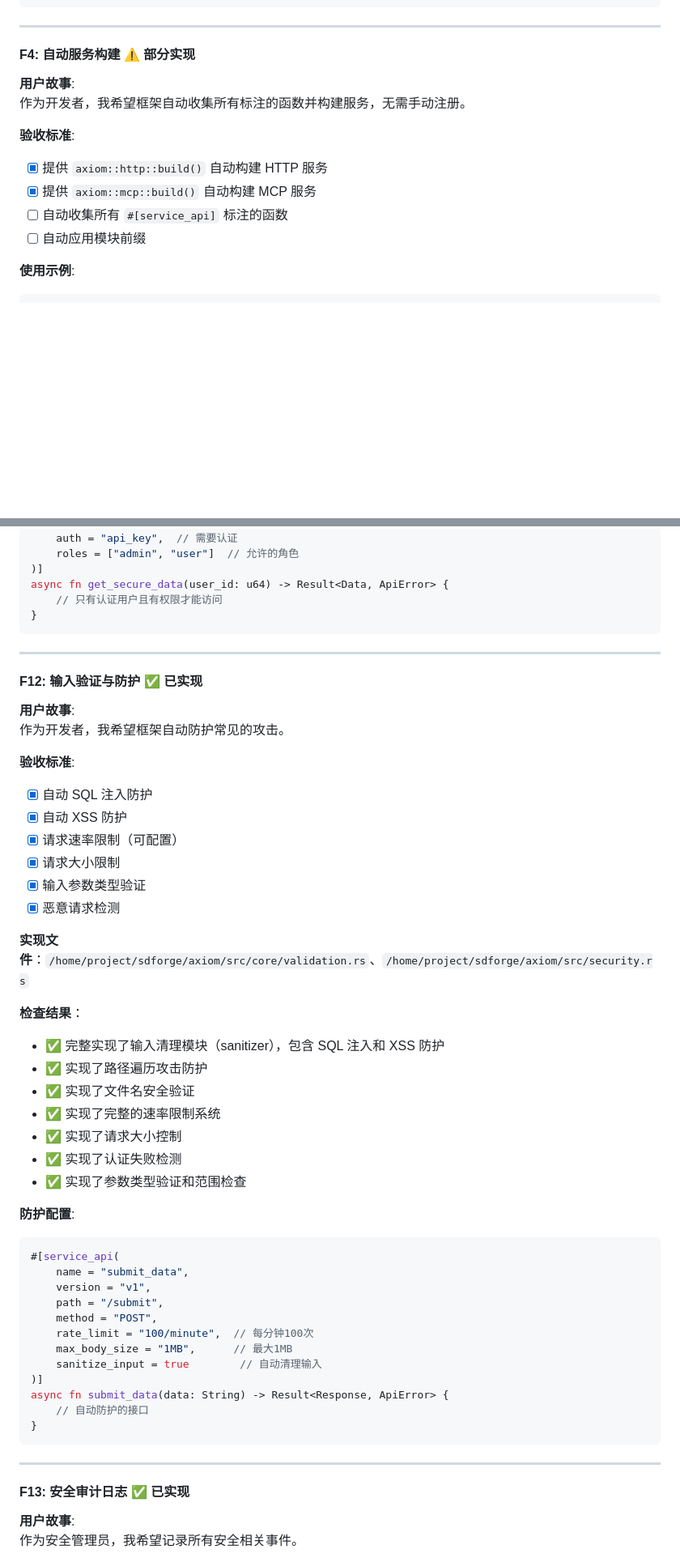
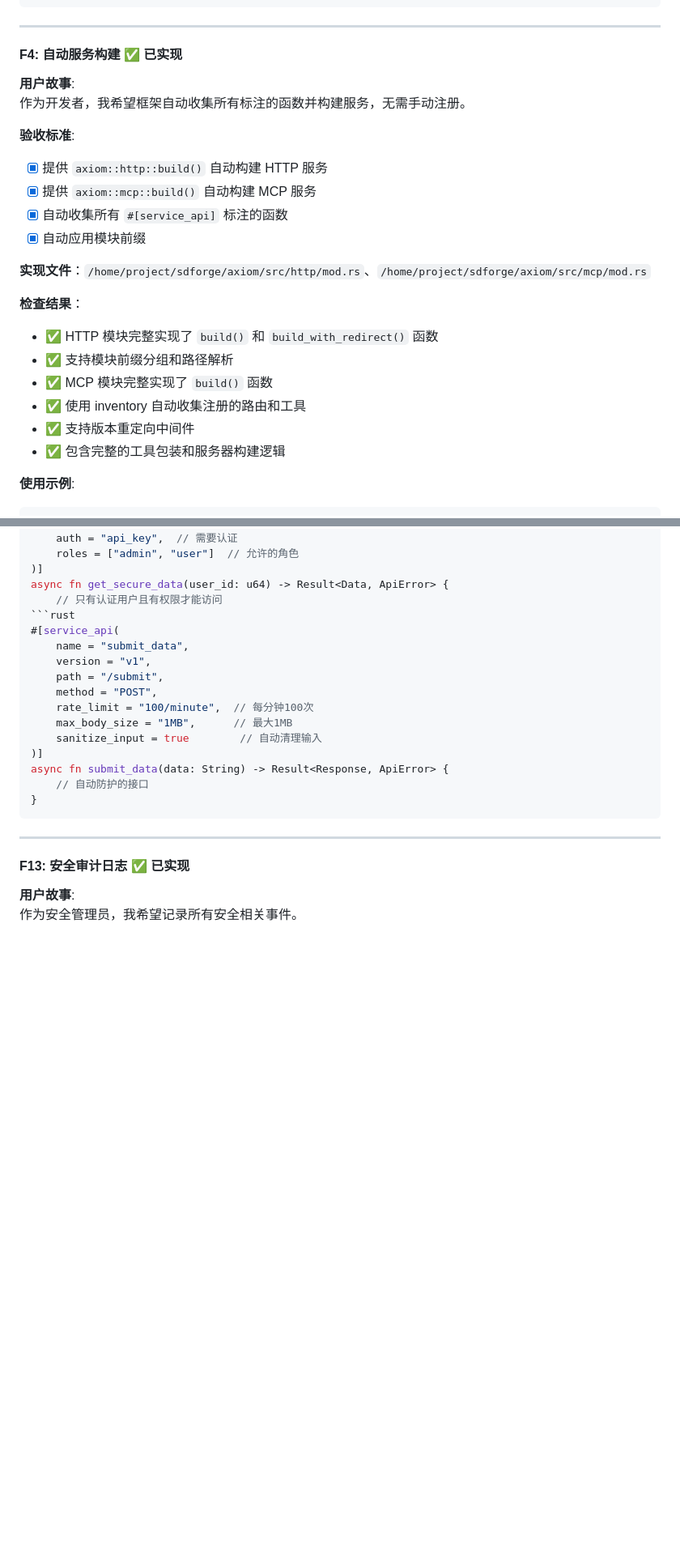
Before and after one commit to Kirky-X/sdforge, a Markdown page: docs/prd.md, 2 parts joined by grey strips. Shown: that part at 81% size. GitHub-like rendering; blank space fills up the shorter version.

````diff
--- a/docs/prd.md
+++ b/docs/prd.md
@@ -197,7 +197,7 @@ pub mod __mcp_search_docs {
 
 ---
 
-#### F4: 自动服务构建 ⚠️ 部分实现
+#### F4: 自动服务构建 ✅ 已实现
 
 **用户故事**:
 作为开发者，我希望框架自动收集所有标注的函数并构建服务，无需手动注册。
@@ -206,8 +206,18 @@ pub mod __mcp_search_docs {
 
 - [x] 提供 `axiom::http::build()` 自动构建 HTTP 服务
 - [x] 提供 `axiom::mcp::build()` 自动构建 MCP 服务
-- [ ] 自动收集所有 `#[service_api]` 标注的函数
-- [ ] 自动应用模块前缀
+- [x] 自动收集所有 `#[service_api]` 标注的函数
+- [x] 自动应用模块前缀
+
+**实现文件**：`/home/project/sdforge/axiom/src/http/mod.rs`、`/home/project/sdforge/axiom/src/mcp/mod.rs`
+
+**检查结果**：
+- ✅ HTTP 模块完整实现了 `build()` 和 `build_with_redirect()` 函数
+- ✅ 支持模块前缀分组和路径解析
+- ✅ MCP 模块完整实现了 `build()` 函数
+- ✅ 使用 inventory 自动收集注册的路由和工具
+- ✅ 支持版本重定向中间件
+- ✅ 包含完整的工具包装和服务器构建逻辑
 
 **使用示例**:
 
@@ -522,38 +536,6 @@ async fn get_user_v2(id: u64) -> Result<UserV2, ApiError> {}
 )]
 async fn get_secure_data(user_id: u64) -> Result<Data, ApiError> {
     // 只有认证用户且有权限才能访问
-}
-```
-
----
-
-#### F12: 输入验证与防护 ✅ 已实现
-
-**用户故事**:
-作为开发者，我希望框架自动防护常见的攻击。
-
-**验收标准**:
-
-- [x] 自动 SQL 注入防护
-- [x] 自动 XSS 防护
-- [x] 请求速率限制（可配置）
-- [x] 请求大小限制
-- [x] 输入参数类型验证
-- [x] 恶意请求检测
-
-**实现文件**：`/home/project/sdforge/axiom/src/core/validation.rs`、`/home/project/sdforge/axiom/src/security.rs`
-
-**检查结果**：
-- ✅ 完整实现了输入清理模块（sanitizer），包含 SQL 注入和 XSS 防护
-- ✅ 实现了路径遍历攻击防护
-- ✅ 实现了文件名安全验证
-- ✅ 实现了完整的速率限制系统
-- ✅ 实现了请求大小控制
-- ✅ 实现了认证失败检测
-- ✅ 实现了参数类型验证和范围检查
-
-**防护配置**:
-
 ```rust
 #[service_api(
     name = "submit_data",
````
Also changed, not shown: other parts of docs/prd.md (+8 -4 lines), docs/tdd.md (+1 -1 lines).
